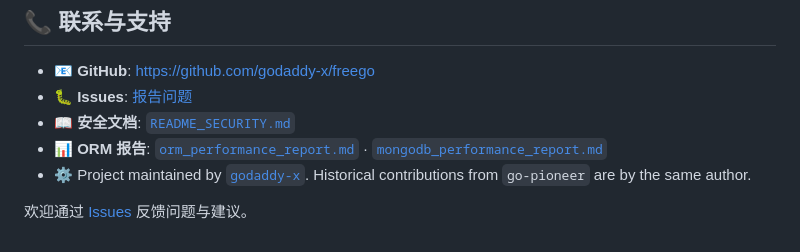
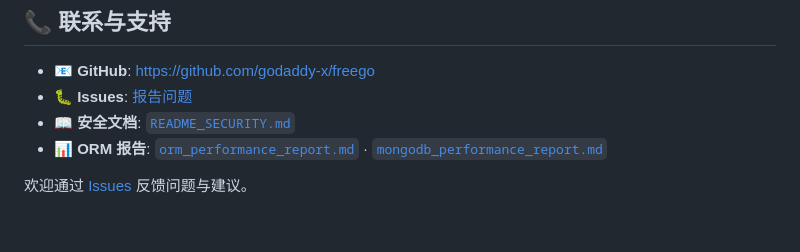
Before and after one commit to godaddy-x/freego, a Markdown page: README.md, the part around the change. GitHub-like rendering.

Commit message:
fix: readme

```diff
--- a/README.md
+++ b/README.md
@@ -214,6 +214,5 @@ CMD ["./main"]
 - 🐛 **Issues**: [报告问题](https://github.com/godaddy-x/freego/issues)
 - 📖 **安全文档**: [`README_SECURITY.md`](./README_SECURITY.md)
 - 📊 **ORM 报告**: [`orm_performance_report.md`](./orm_performance_report.md) · [`mongodb_performance_report.md`](./mongodb_performance_report.md)
-- ⚙️ Project maintained by [`godaddy-x`](https://github.com/godaddy-x). Historical contributions from `go-pioneer` are by the same author.
 
 欢迎通过 [Issues](https://github.com/godaddy-x/freego/issues) 反馈问题与建议。
```
